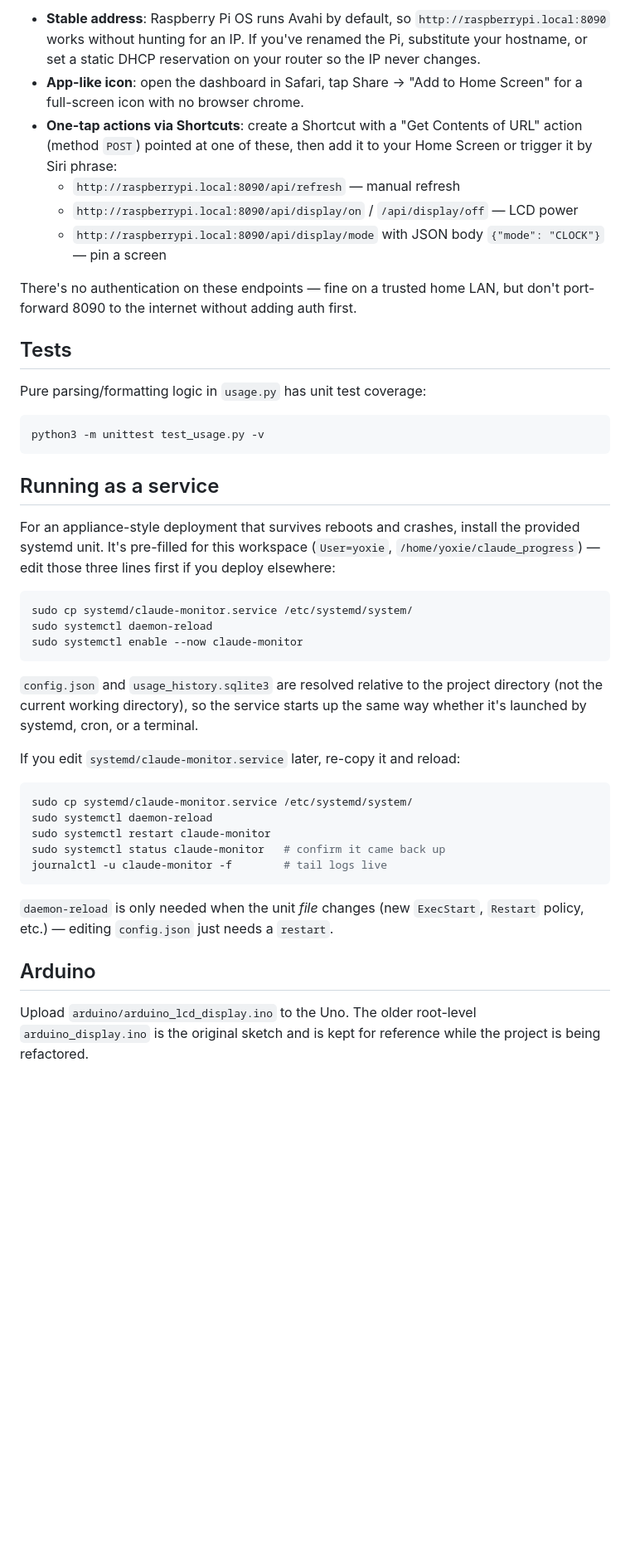
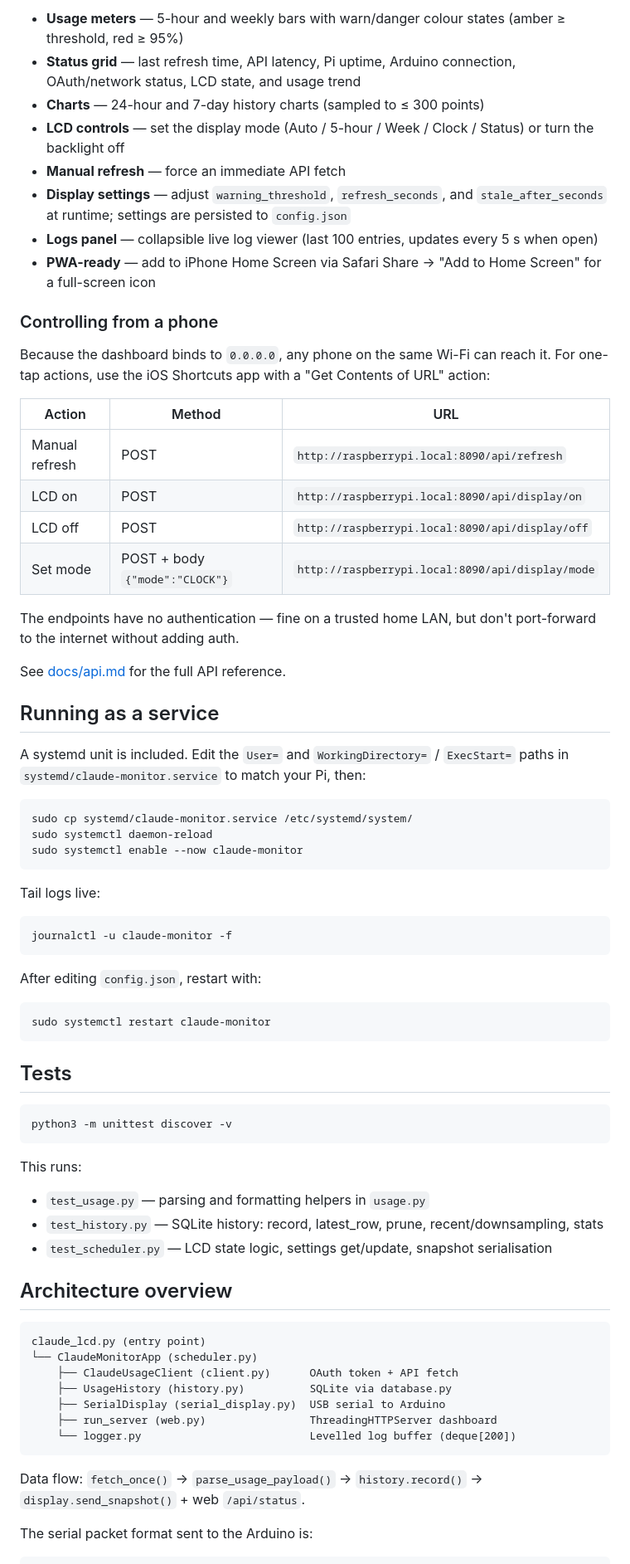
Before and after one commit to brass-ape/claude-progress-moniter, a Markdown page: README.md, the part around one of its changes. Shown at 83% size. Drawn GitHub-style; blank space fills up the shorter version.

````diff
--- a/README.md
+++ b/README.md
@@ -47,34 +64,31 @@ it — no extra server setup needed.
 
-- **Stable address**: Raspberry Pi OS runs Avahi by default, so
-  `http://raspberrypi.local:8090` works without hunting for an IP. If you've
-  renamed the Pi, substitute your hostname, or set a static DHCP reservation
-  on your router so the IP never changes.
-- **App-like icon**: open the dashboard in Safari, tap Share → "Add to Home
-  Screen" for a full-screen icon with no browser chrome.
-- **One-tap actions via Shortcuts**: create a Shortcut with a "Get Contents of
-  URL" action (method `POST`) pointed at one of these, then add it to your
-  Home Screen or trigger it by Siri phrase:
-  - `http://raspberrypi.local:8090/api/refresh` — manual refresh
-  - `http://raspberrypi.local:8090/api/display/on` / `/api/display/off` — LCD power
-  - `http://raspberrypi.local:8090/api/display/mode` with JSON body `{"mode": "CLOCK"}` — pin a screen
+- **Usage meters** — 5-hour and weekly bars with warn/danger colour states (amber ≥ threshold, red ≥ 95%)
+- **Status grid** — last refresh time, API latency, Pi uptime, Arduino connection, OAuth/network status, LCD state, and usage trend
+- **Charts** — 24-hour and 7-day history charts (sampled to ≤ 300 points)
+- **LCD controls** — set the display mode (Auto / 5-hour / Week / Clock / Status) or turn the backlight off
+- **Manual refresh** — force an immediate API fetch
+- **Display settings** — adjust `warning_threshold`, `refresh_seconds`, and `stale_after_seconds` at runtime; settings are persisted to `config.json`
+- **Logs panel** — collapsible live log viewer (last 100 entries, updates every 5 s when open)
+- **PWA-ready** — add to iPhone Home Screen via Safari Share → "Add to Home Screen" for a full-screen icon
 
-There's no authentication on these endpoints — fine on a trusted home LAN, but
-don't port-forward 8090 to the internet without adding auth first.
+### Controlling from a phone
 
-## Tests
+Because the dashboard binds to `0.0.0.0`, any phone on the same Wi-Fi can reach it. For one-tap actions, use the iOS Shortcuts app with a "Get Contents of URL" action:
 
-Pure parsing/formatting logic in `usage.py` has unit test coverage:
+| Action | Method | URL |
+|---|---|---|
+| Manual refresh | POST | `http://raspberrypi.local:8090/api/refresh` |
+| LCD on | POST | `http://raspberrypi.local:8090/api/display/on` |
+| LCD off | POST | `http://raspberrypi.local:8090/api/display/off` |
+| Set mode | POST + body `{"mode":"CLOCK"}` | `http://raspberrypi.local:8090/api/display/mode` |
 
-```bash
-python3 -m unittest test_usage.py -v
-```
+The endpoints have no authentication — fine on a trusted home LAN, but don't port-forward to the internet without adding auth.
+
+See [docs/api.md](docs/api.md) for the full API reference.
 
 ## Running as a service
 
-For an appliance-style deployment that survives reboots and crashes, install the
-provided systemd unit. It's pre-filled for this workspace (`User=yoxie`,
-`/home/yoxie/claude_progress`) — edit those three lines first if you deploy
-elsewhere:
+A systemd unit is included. Edit the `User=` and `WorkingDirectory=` / `ExecStart=` paths in `systemd/claude-monitor.service` to match your Pi, then:
 
 ```bash
 sudo cp systemd/claude-monitor.service /etc/systemd/system/
@@ -82,24 +96,43 @@ sudo systemctl daemon-reload
 sudo systemctl enable --now claude-monitor
 ```
 
-`config.json` and `usage_history.sqlite3` are resolved relative to the project
-directory (not the current working directory), so the service starts up the
-same way whether it's launched by systemd, cron, or a terminal.
-
-If you edit `systemd/claude-monitor.service` later, re-copy it and reload:
+Tail logs live:
 
 ```bash
-sudo cp systemd/claude-monitor.service /etc/systemd/system/
-sudo systemctl daemon-reload
-sudo systemctl restart claude-monitor
-sudo systemctl status claude-monitor   # confirm it came back up
-journalctl -u claude-monitor -f        # tail logs live
+journalctl -u claude-monitor -f
 ```
 
-`daemon-reload` is only needed when the unit *file* changes (new
-`ExecStart`, `Restart` policy, etc.) — editing `config.json` just needs a
-`restart`.
+After editing `config.json`, restart with:
 
-## Arduino
+```bash
+sudo systemctl restart claude-monitor
+```
 
-Upload `arduino/arduino_lcd_display.ino` to the Uno. The older root-level `arduino_display.ino` is the original sketch and is kept for reference while the project is being refactored.
+## Tests
+
+```bash
+python3 -m unittest discover -v
+```
+
+This runs:
+
+- `test_usage.py` — parsing and formatting helpers in `usage.py`
+- `test_history.py` — SQLite history: record, latest_row, prune, recent/downsampling, stats
+- `test_scheduler.py` — LCD state logic, settings get/update, snapshot serialisation
+
+## Architecture overview
+
+```
+claude_lcd.py (entry point)
+└── ClaudeMonitorApp (scheduler.py)
+    ├── ClaudeUsageClient (client.py)      OAuth token + API fetch
+    ├── UsageHistory (history.py)          SQLite via database.py
+    ├── SerialDisplay (serial_display.py)  USB serial to Arduino
+    ├── run_server (web.py)                ThreadingHTTPServer dashboard
+    └── logger.py                          Levelled log buffer (deque[200])
+```
+
+Data flow: `fetch_once()` → `parse_usage_payload()` → `history.record()` → `display.send_snapshot()` + web `/api/status`.
+
+The serial packet format sent to the Arduino is:
+
````
Also changed, not shown: other parts of README.md (+44 -22 lines), handoff.md (+150 -219 lines).
